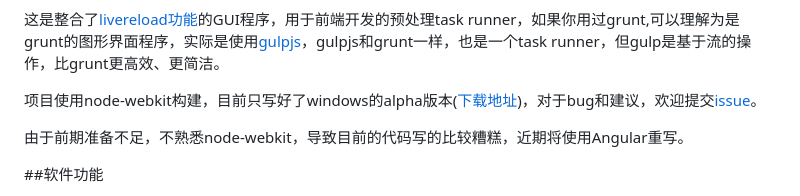
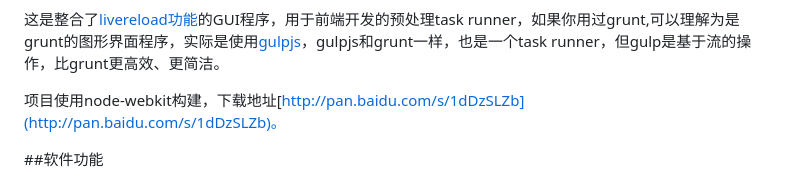
Before and after one commit to lufengd3/GulpIDE, a Markdown page: README.md, the part around the change printed below. GitHub-like rendering.

```diff
--- a/README.md
+++ b/README.md
@@ -5,9 +5,7 @@ GulpIDE
 
 这是整合了[livereload功能](http://lufeng.me/post/livereload)的GUI程序，用于前端开发的预处理task runner，如果你用过grunt,可以理解为是grunt的图形界面程序，实际是使用[gulpjs]()，gulpjs和grunt一样，也是一个task runner，但gulp是基于流的操作，比grunt更高效、更简洁。
 
-项目使用node-webkit构建，目前只写好了windows的alpha版本([下载地址](http://pan.baidu.com/s/1dDzSLZb))，对于bug和建议，欢迎提交[issue](https://github.com/keith3/GulpIDE/issues)。
-
-由于前期准备不足，不熟悉node-webkit，导致目前的代码写的比较糟糕，近期将使用Angular重写。
+项目使用node-webkit构建，下载地址[http://pan.baidu.com/s/1dDzSLZb](http://pan.baidu.com/s/1dDzSLZb)。
 
 ##软件功能
 
```
Also changed, not shown: other parts of README.md (+18 -5 lines), img/idelook.png (added), img/newProject.png (added).
